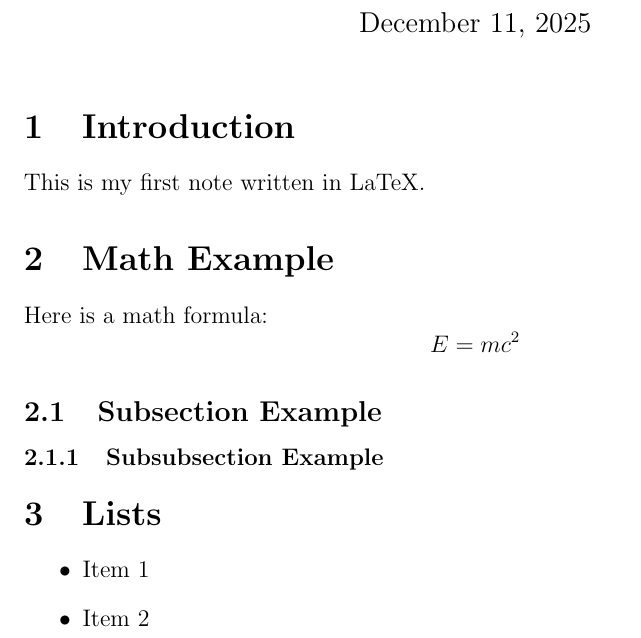
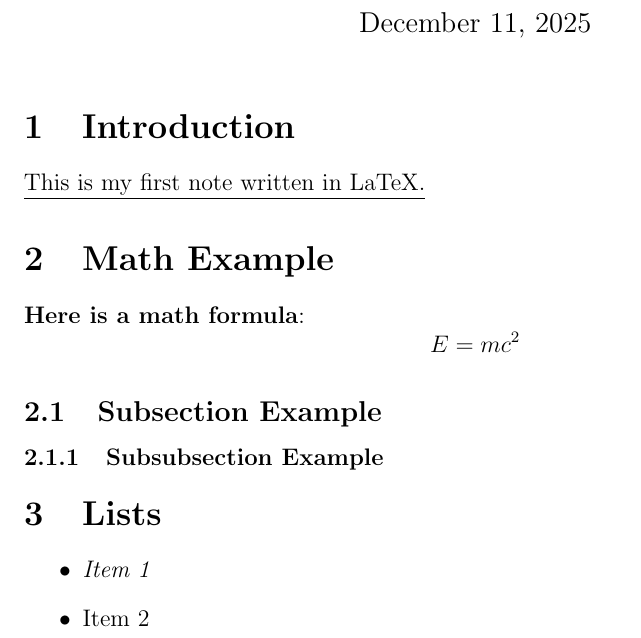
Before and after one commit to matteomordenti/LateX_notes, a LaTeX document (RDC.tex): part of the page, cut so that both start at the same text. Compiled offline with pdfLaTeX.

Commit message:
new commit

```diff
--- a/RDC.tex
+++ b/RDC.tex
@@ -16,10 +16,10 @@
 \maketitle
 
 \section{Introduction}
-This is my first note written in LaTeX.
+\underline {This is my first note written in LaTeX.}
 
 \section{Math Example}
-Here is a math formula:
+\textbf {Here is a math formula}:
 \[
 E = mc^2
 \]
@@ -32,7 +32,7 @@ E = mc^2
 
 \section{Lists}
 \begin{itemize}
-    \item Item 1
+    \item \textit {Item 1}
     \item Item 2
 \end{itemize}
 
```
Also changed, not shown: RDC.pdf, 4 other files.
